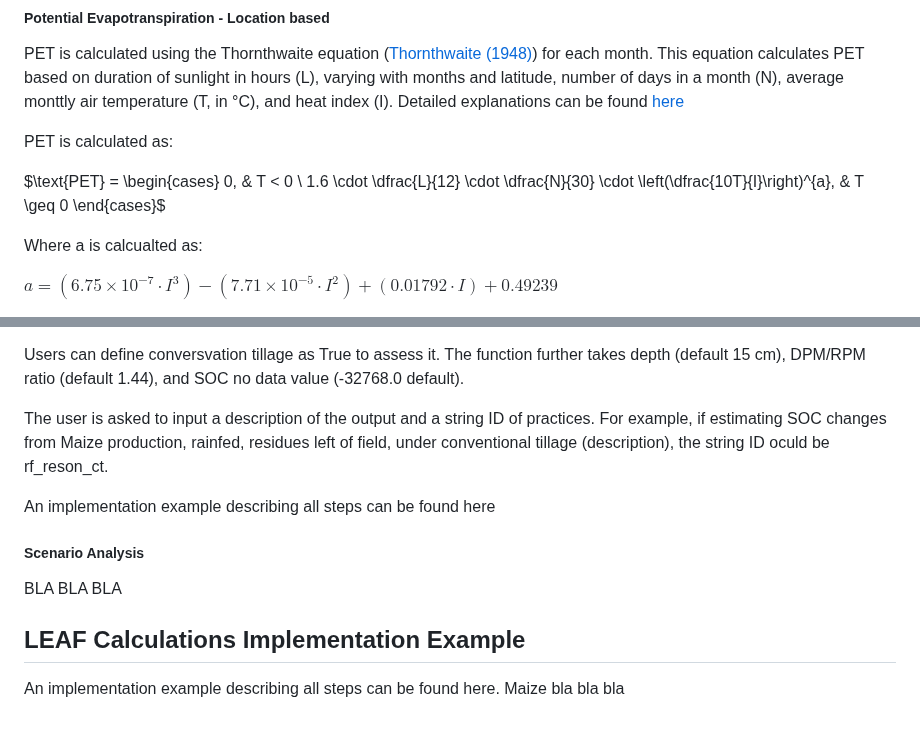
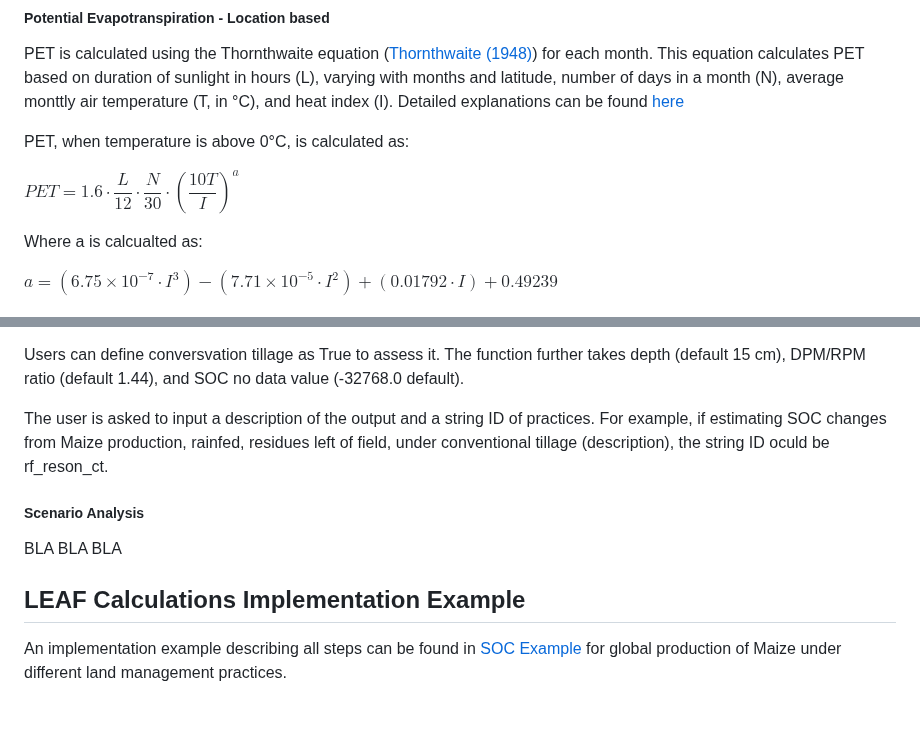
Before and after one commit to cloyolaangosto/SBTN_Test, a Markdown page: documentation/SOC_Documentation.md, 2 parts joined by grey strips. GitHub-like rendering.

Commit message:
SOC documentation link updates

```diff
--- a/documentation/SOC_Documentation.md
+++ b/documentation/SOC_Documentation.md
@@ -103,13 +103,9 @@ All the methods used can be found under the PET script.
 ##### Potential Evapotranspiration - Location based
 PET is calculated using the Thornthwaite equation ([Thornthwaite (1948)](https://doi.org/10.2307/210739)) for each month. This equation calculates PET based on duration of sunlight in hours (L), varying with months and latitude, number of days in a month (N), average monttly air temperature (T, in °C), and heat index (I). Detailed explanations can be found [here](https://wikifire.wsl.ch/tiki-indexf125.html?page=Potential+evapotranspiration)
 
-PET is calculated as:
+PET, when temperature is above 0°C, is calculated as:
 
-$\text{PET} =
-\begin{cases}
-0, & T < 0 \\
-1.6 \cdot \dfrac{L}{12} \cdot \dfrac{N}{30} \cdot \left(\dfrac{10T}{I}\right)^{a}, & T \geq 0
-\end{cases}$
+$PET = 1.6 \cdot \dfrac{L}{12} \cdot \dfrac{N}{30} \cdot \left(\dfrac{10T}{I}\right)^{a}$
 
 Where a is calcualted as:
 
@@ -189,10 +185,8 @@ Users can define conversvation tillage as True to assess it. The function furthe
 
 The user is asked to input a description of the output and a string ID of practices. For example, if estimating SOC changes from Maize production, rainfed, residues left of field, under conventional tillage (description), the string ID oculd be rf_reson_ct.
 
-An implementation example describing all steps can be found here
-
 ##### Scenario Analysis
 BLA BLA BLA
 
 ## LEAF Calculations Implementation Example
-An implementation example describing all steps can be found here. Maize bla bla bla
+An implementation example describing all steps can be found in [SOC Example](../examples/SOC_LEAF_Example.ipynb) for global production of Maize under different land management practices.
```
